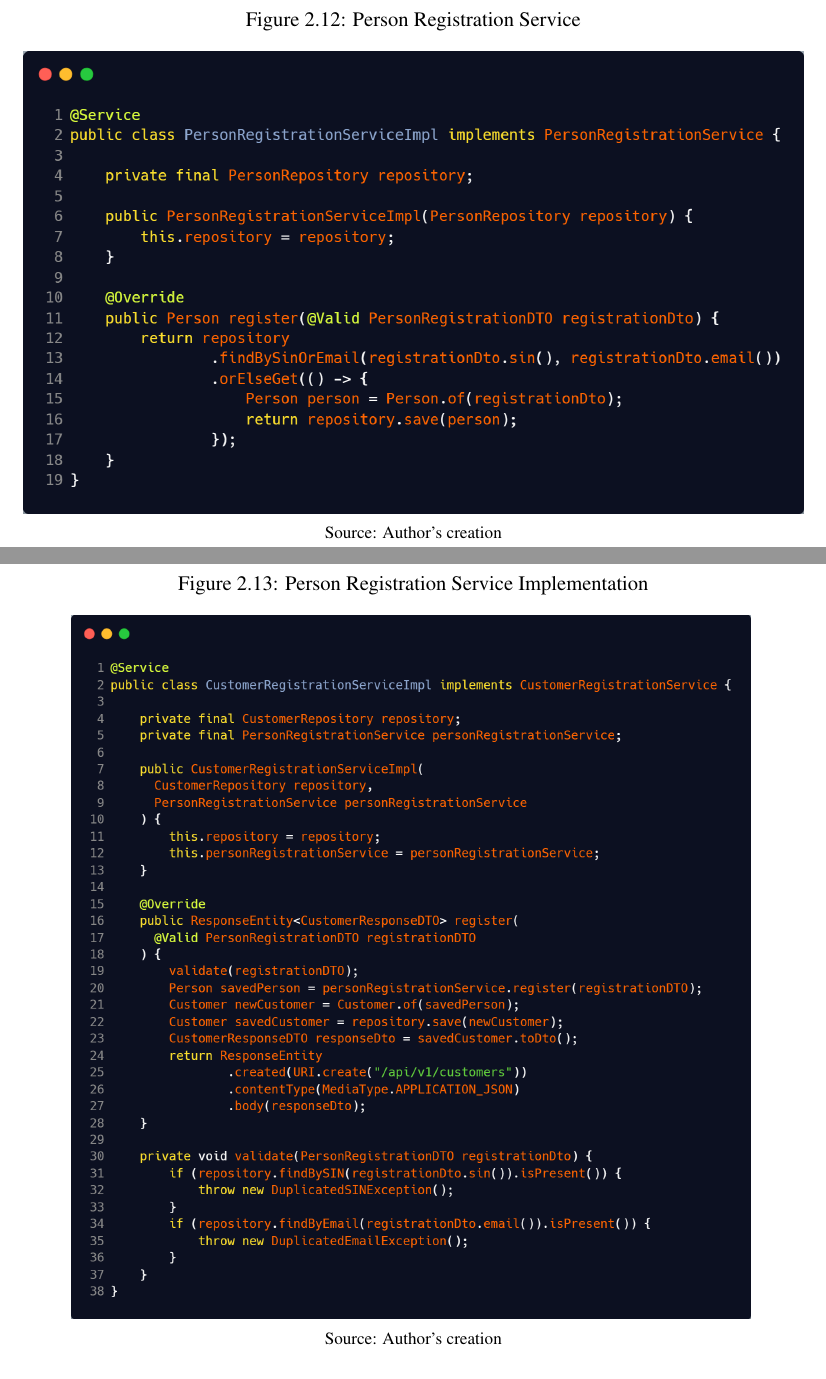
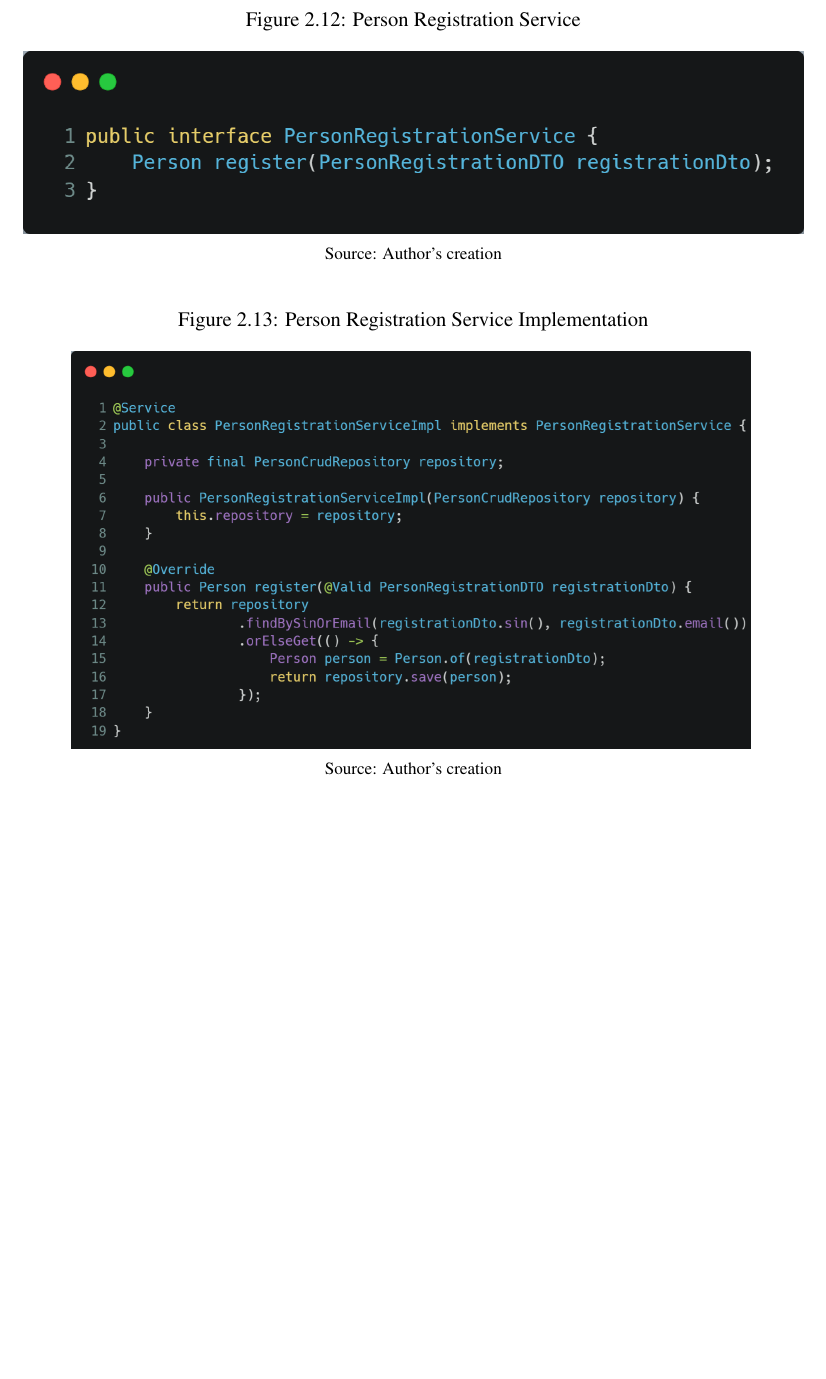
Before and after one commit to LazaroDamasceno/Dissertacao-Mestrado, a LaTeX document (main.tex, which reads contextual_foundation.tex): two parts of pages 25 and 26 of 62 before the commit and part of page 25 of 61 after it, the two joined at a grey line, cut so that both start at the same text, the shorter picture padded with empty space. Compiled offline with pdfLaTeX.

Commit message:
Made some changes

```diff
--- a/contextual_foundation.tex
+++ b/contextual_foundation.tex
@@ -455,7 +455,7 @@ One example is: the module \textit{people} has as sub-module \textit{services},
 \begin{figure}[H]
     \centering
     \caption{Person Registration Service}
-     \includegraphics[width=1\linewidth]{figures/http/person_registration_service.png}
+     \includegraphics[width=1\linewidth]{figures/api/person_registration_service.png}
     \label{fig:person_registration_service}
     \footnotesize Source: Author's creation
 \end{figure}
@@ -463,7 +463,7 @@ One example is: the module \textit{people} has as sub-module \textit{services},
 \begin{figure}[H]
     \centering
     \caption{Person Registration Service Implementation}
-    \includegraphics[width=0.87\linewidth]{figures/http/customer_registration_service_impl.png}
+    \includegraphics[width=0.87\linewidth]{figures/api/person_registration_service_impl.png}
     \label{fig:person_registration_service_impl}
     \\ \footnotesize Source: Author's creation
 \end{figure}
```
Also changed, not shown: figures/api/person_registration_service.png (added), figures/api/person_registration_service_impl.png (added), figures/http/customer_registration_service_impl.png, figures/http/person_registration_service.png (deleted), main.pdf, contextual_foundation.tex (2 more changed lines).
